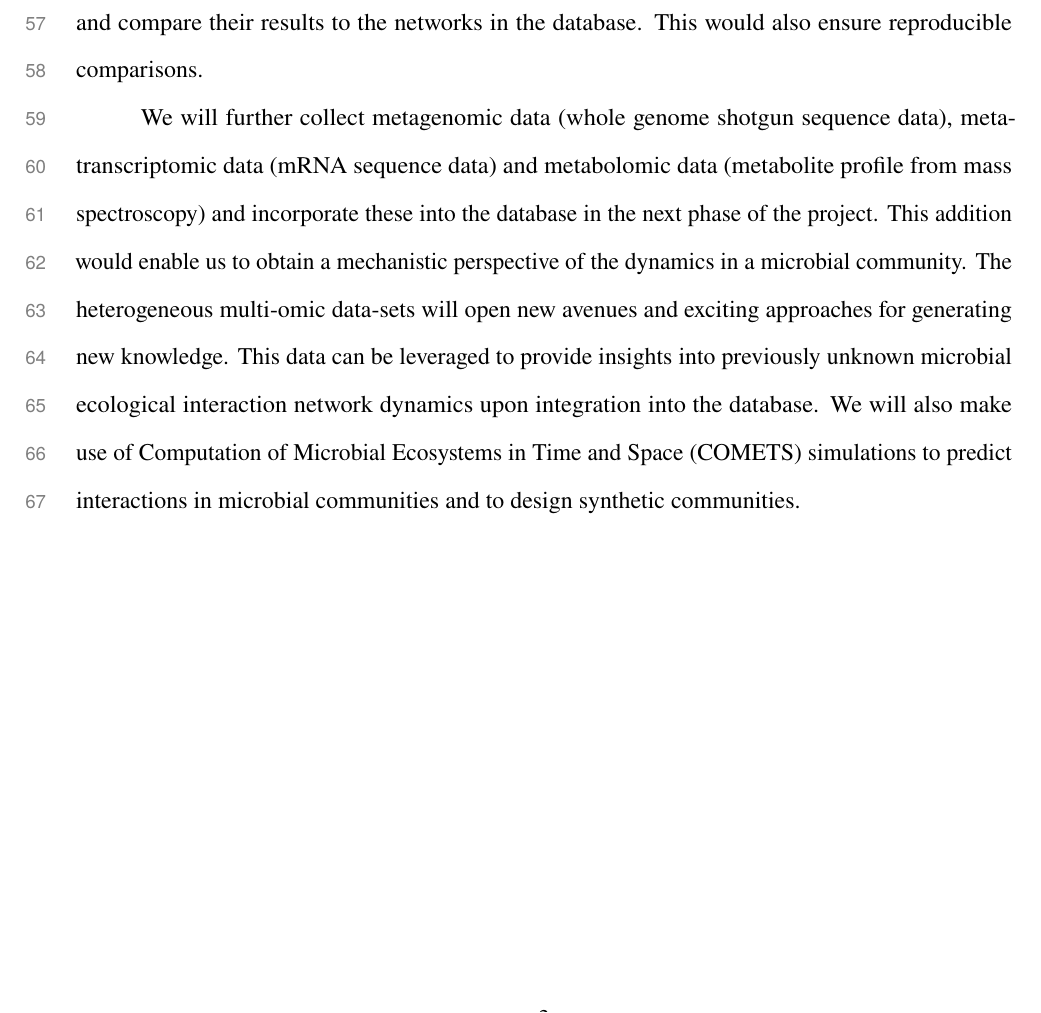
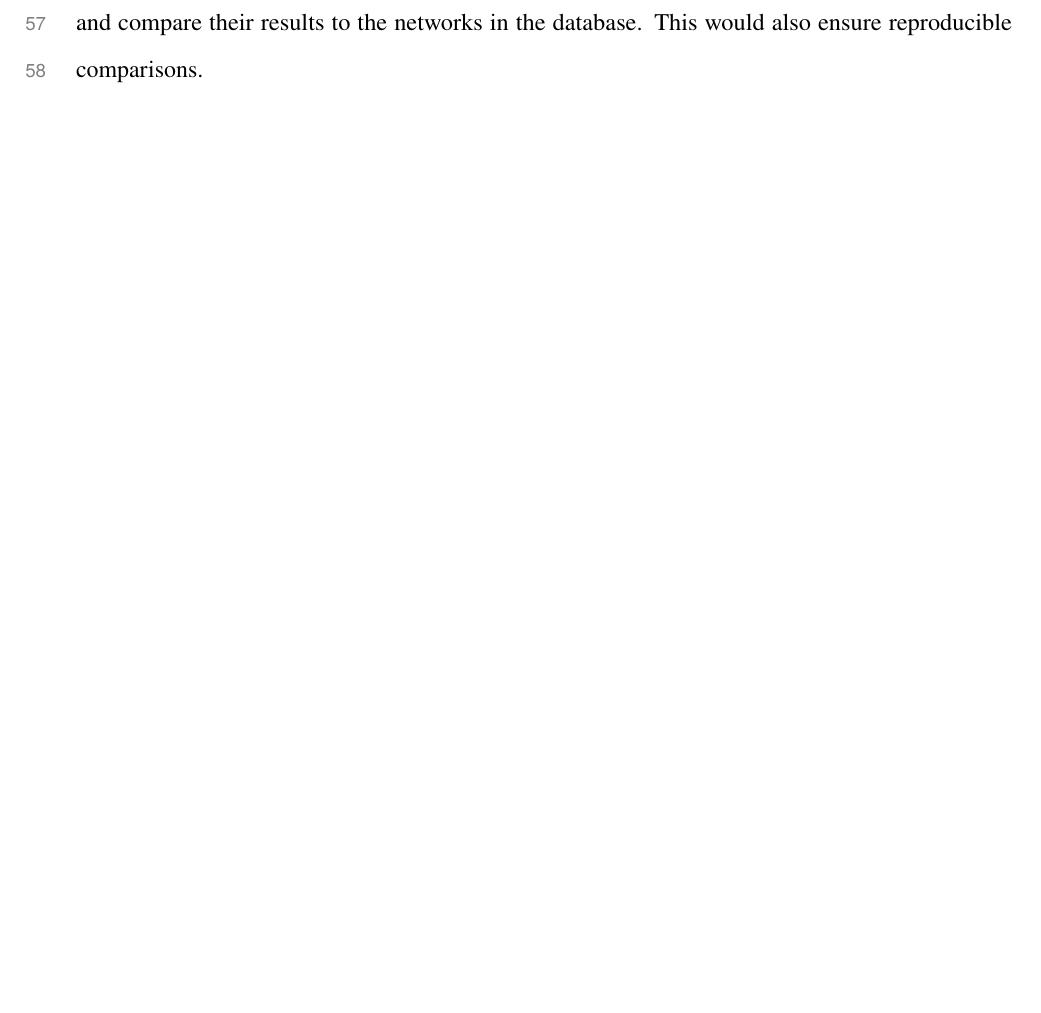
Before and after one commit to segrelab/MiCoNE-pipeline-paper, a LaTeX paper (main.tex, which reads sections/introduction.tex): part of page 4 of 10, cut so that both start at the same text, the shorter picture padded with empty space. Compiled offline with pdfLaTeX.

Commit message:
Update introduction
1. Delete paragraph about metagenomics and metatranscriptomics
2. Add tex root
3. Fix indentation

```diff
--- a/sections/introduction.tex
+++ b/sections/introduction.tex
@@ -26,9 +28,3 @@
   Secondly, a comprehensive study of existing methods is needed in order to suggest optimal methods and parameters for users of the pipeline and database.
   The pipeline would also allow a user to process their sequence data using the same standards applied to the database and compare their results to the networks in the database.
   This would also ensure reproducible comparisons.
-
-    We will further collect metagenomic data (whole genome shotgun sequence data), metatranscriptomic data (mRNA sequence data) and metabolomic data (metabolite profile from mass spectroscopy) and incorporate these into the database in the next phase of the project.
-    This addition would enable us to obtain a mechanistic perspective of the dynamics in a microbial community.
-    The heterogeneous multi-omic data-sets will open new avenues and exciting approaches for generating new knowledge.
-    This data can be leveraged to provide insights into previously unknown microbial ecological interaction network dynamics upon integration into the database.
-    We will also make use of \ac{comets} simulations to predict interactions in microbial communities and to design synthetic communities.
```
Also changed, not shown: sections/introduction.tex (2 more changed lines). Lines whose indentation alone changed are shown as unchanged.
